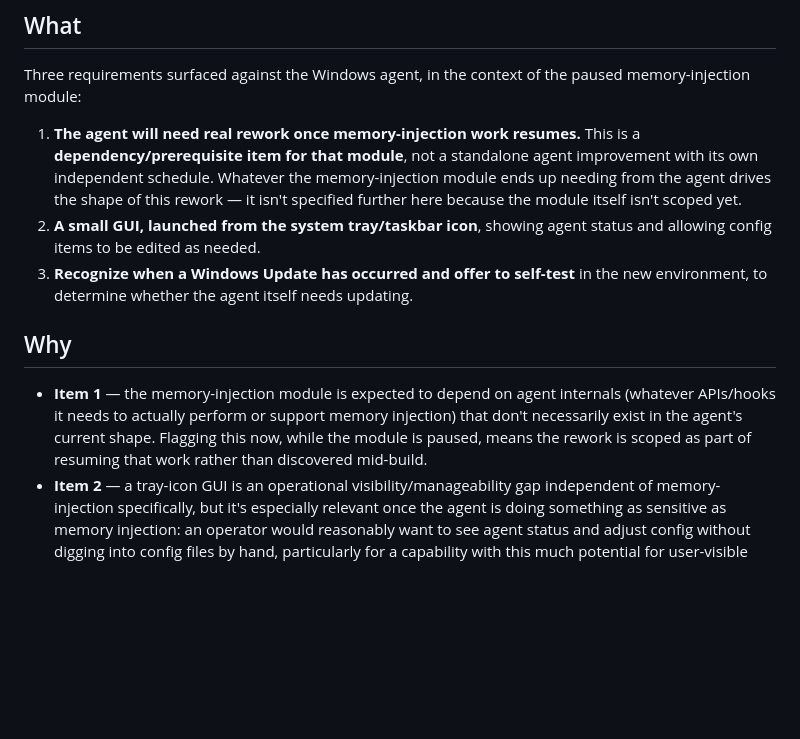
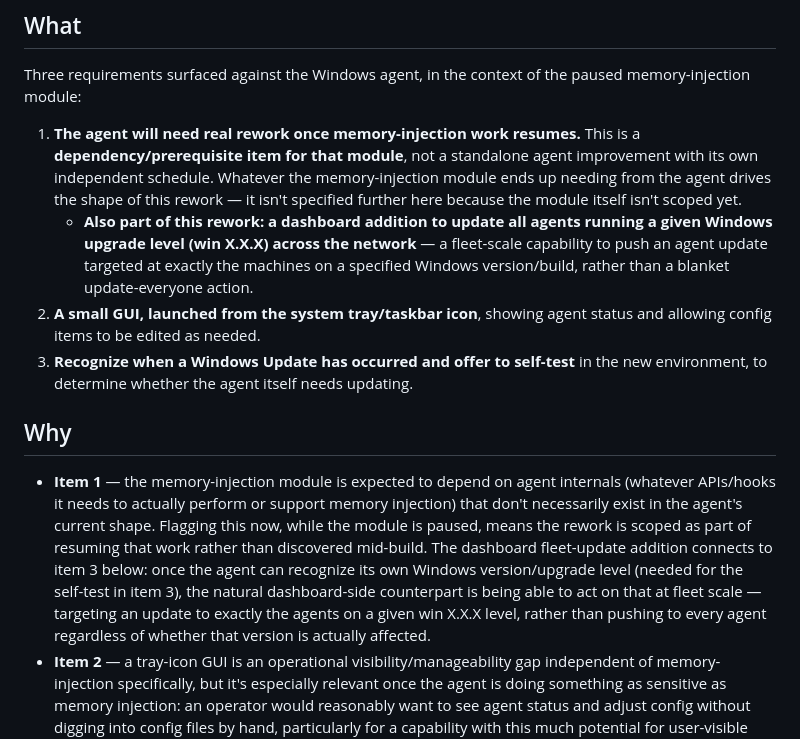
Before and after one commit to nemesis981/dashboard, a Markdown page: docs/roadmap/windows-agent-memory-injection-rework-prereqs.md, the part around the change. GitHub-like rendering; blank space fills up the shorter version.

Commit message:
docs(roadmap): add dashboard fleet-update detail to the agent-rework prereq item
Adds a dashboard-side addition to item 1 (agent rework, tied to the paused
memory-injection module): a fleet-management capability to update all
agents currently running a given Windows upgrade level (win X.X.X) across
the network, rather than a blanket update-everyone action.

Connected explicitly to item 3's Windows-Update self-test in the "Why"
section: once the agent can recognize its own OS version/upgrade level for
the self-test, the dashboard-side counterpart is being able to act on that
at fleet scale -- targeting an update to exactly the agents on an affected
version.

Capture only, no implementation, per the standing request.

Co-Authored-By: Claude Sonnet 5 <noreply@anthropic.com>

```diff
--- a/docs/roadmap/windows-agent-memory-injection-rework-prereqs.md
+++ b/docs/roadmap/windows-agent-memory-injection-rework-prereqs.md
@@ -20,6 +20,10 @@ memory-injection module:
    own independent schedule. Whatever the memory-injection module ends up needing from the agent
    drives the shape of this rework — it isn't specified further here because the module itself
    isn't scoped yet.
+   - **Also part of this rework: a dashboard addition to update all agents running a given
+     Windows upgrade level (win X.X.X) across the network** — a fleet-scale capability to push
+     an agent update targeted at exactly the machines on a specified Windows version/build,
+     rather than a blanket update-everyone action.
 2. **A small GUI, launched from the system tray/taskbar icon**, showing agent status and
    allowing config items to be edited as needed.
 3. **Recognize when a Windows Update has occurred and offer to self-test** in the new
@@ -30,7 +34,12 @@ memory-injection module:
 - **Item 1** — the memory-injection module is expected to depend on agent internals (whatever
   APIs/hooks it needs to actually perform or support memory injection) that don't necessarily
   exist in the agent's current shape. Flagging this now, while the module is paused, means the
-  rework is scoped as part of resuming that work rather than discovered mid-build.
+  rework is scoped as part of resuming that work rather than discovered mid-build. The
+  dashboard fleet-update addition connects to item 3 below: once the agent can recognize its own
+  Windows version/upgrade level (needed for the self-test in item 3), the natural dashboard-side
+  counterpart is being able to act on that at fleet scale — targeting an update to exactly the
+  agents on a given win X.X.X level, rather than pushing to every agent regardless of whether
+  that version is actually affected.
 - **Item 2** — a tray-icon GUI is an operational visibility/manageability gap independent of
   memory-injection specifically, but it's especially relevant once the agent is doing something as
   sensitive as memory injection: an operator would reasonably want to see agent status and adjust
```
